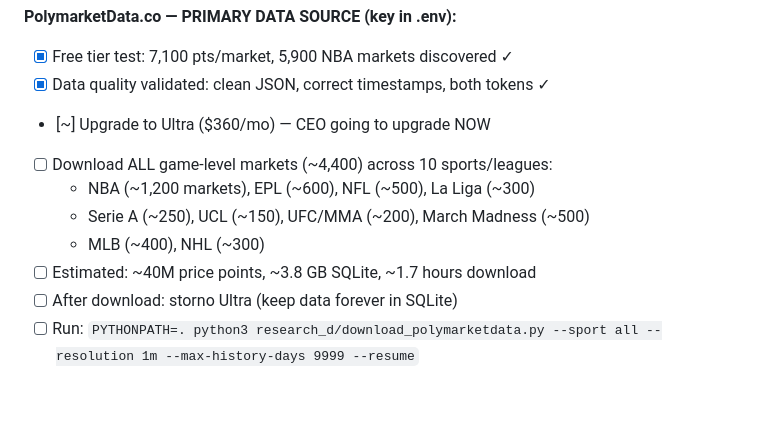
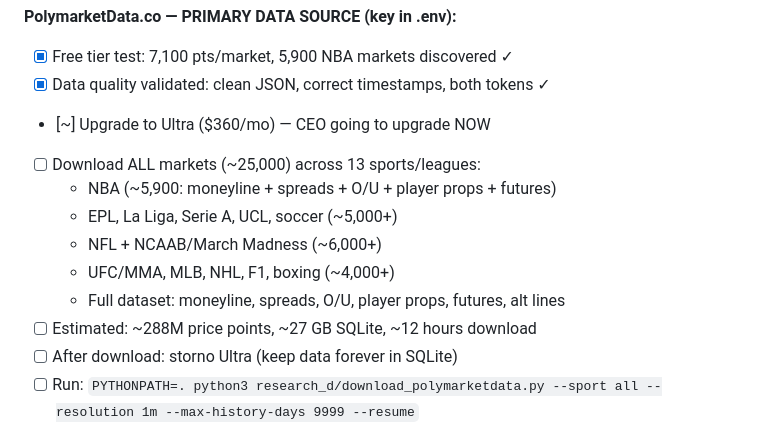
Before and after one commit to DanielValcik/arbo, a Markdown page: docs/TODO.md, the part around the change. Rendered like a GitHub page; blank space fills up the shorter version.

Commit message:
docs: expand download plan to ALL 25K markets across 13 leagues
Full dataset: moneyline + spreads + O/U + player props + futures +
alternative lines. ~288M price points, ~27GB, ~12h download.
Enables wide model exploration for Strategy D.

Co-Authored-By: Claude Opus 4.6 (1M context) <noreply@anthropic.com>

```diff
--- a/docs/TODO.md
+++ b/docs/TODO.md
@@ -387,11 +387,13 @@
 - [x] Free tier test: 7,100 pts/market, 5,900 NBA markets discovered ✓
 - [x] Data quality validated: clean JSON, correct timestamps, both tokens ✓
 - [~] Upgrade to Ultra ($360/mo) — CEO going to upgrade NOW
-- [ ] Download ALL game-level markets (~4,400) across 10 sports/leagues:
-    - NBA (~1,200 markets), EPL (~600), NFL (~500), La Liga (~300)
-    - Serie A (~250), UCL (~150), UFC/MMA (~200), March Madness (~500)
-    - MLB (~400), NHL (~300)
-- [ ] Estimated: ~40M price points, ~3.8 GB SQLite, ~1.7 hours download
+- [ ] Download ALL markets (~25,000) across 13 sports/leagues:
+    - NBA (~5,900: moneyline + spreads + O/U + player props + futures)
+    - EPL, La Liga, Serie A, UCL, soccer (~5,000+)
+    - NFL + NCAAB/March Madness (~6,000+)
+    - UFC/MMA, MLB, NHL, F1, boxing (~4,000+)
+    - Full dataset: moneyline, spreads, O/U, player props, futures, alt lines
+- [ ] Estimated: ~288M price points, ~27 GB SQLite, ~12 hours download
 - [ ] After download: storno Ultra (keep data forever in SQLite)
 - [ ] Run: `PYTHONPATH=. python3 research_d/download_polymarketdata.py --sport all --resolution 1m --max-history-days 9999 --resume`
 
```
